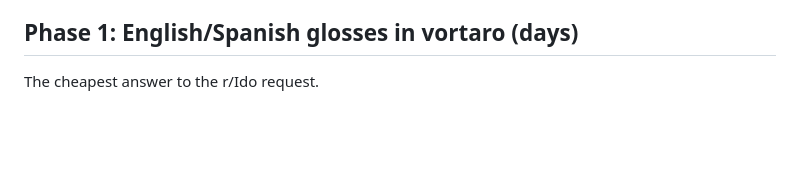
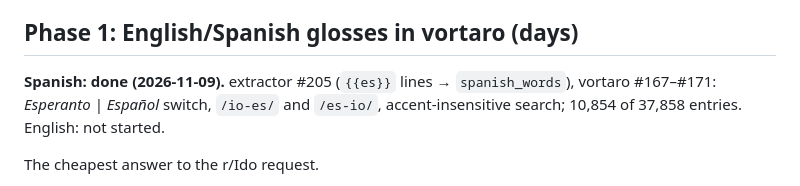
Before and after one commit to komapc/ido-epo-translator, a Markdown page: docs/PLAN_SPA_ENG_TO_IDO.md, the part around the change. GitHub-like rendering; blank space fills up the shorter version.

```diff
--- a/docs/PLAN_SPA_ENG_TO_IDO.md
+++ b/docs/PLAN_SPA_ENG_TO_IDO.md
@@ -17,6 +17,8 @@ Chain the existing pairs: `spa → epo` (apertium-eo-es) → `epo → ido` (ours
 - Purpose: something usable now, plus a baseline score for Phase 2 to beat.
 
 ## Phase 1: English/Spanish glosses in vortaro (days)
+
+**Spanish: done (2026-11-09).** extractor #205 (`{{es}}` lines → `spanish_words`), vortaro #167–#171: *Esperanto | Español* switch, `/io-es/` and `/es-io/`, accent-insensitive search; 10,854 of 37,858 entries. English: not started.
 
 The cheapest answer to the r/Ido request.
 
```
